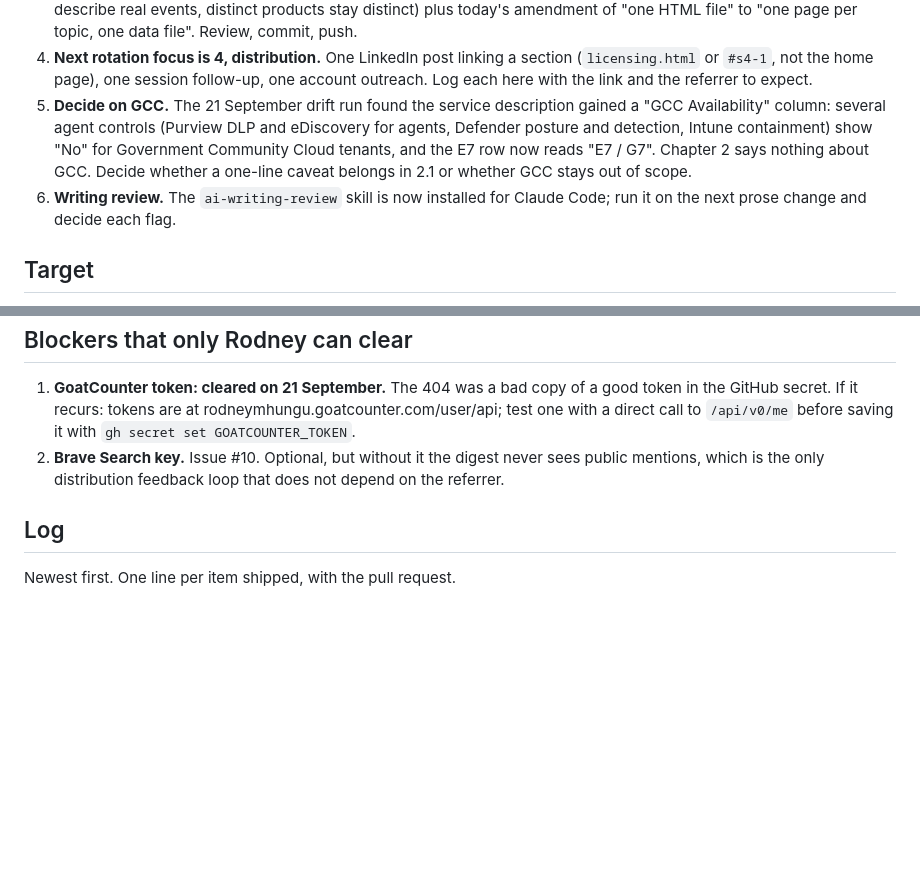
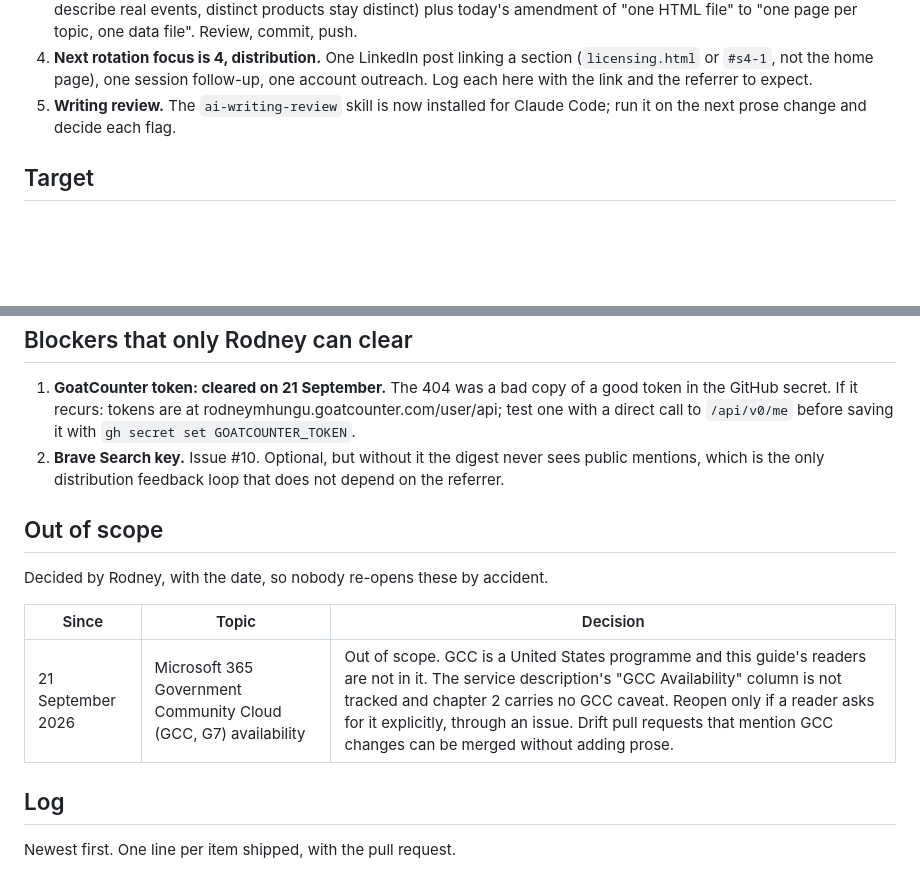
Before and after one commit to rodneymhungu/agent-365-guide, a Markdown page: PLAN.md, 2 parts joined by grey strips. Drawn GitHub-style; blank space fills up the shorter version.

Commit message:
Rule GCC availability out of scope unless a reader asks for it
Co-Authored-By: Claude Fable 5.1 <noreply@anthropic.com>
Claude-Session: https://claude.ai/code/session_01FV4TNX3mrHCNbApw7WcL3C

```diff
--- a/PLAN.md
+++ b/PLAN.md
@@ -28,13 +28,7 @@ Read this first when you come back. Everything below the line was done on
    section (`licensing.html` or `#s4-1`, not the home page), one session
    follow-up, one account outreach. Log each here with the link and the
    referrer to expect.
-5. **Decide on GCC.** The 21 September drift run found the service
-   description gained a "GCC Availability" column: several agent controls
-   (Purview DLP and eDiscovery for agents, Defender posture and detection,
-   Intune containment) show "No" for Government Community Cloud tenants, and
-   the E7 row now reads "E7 / G7". Chapter 2 says nothing about GCC. Decide
-   whether a one-line caveat belongs in 2.1 or whether GCC stays out of scope.
-6. **Writing review.** The `ai-writing-review` skill is now installed for
+5. **Writing review.** The `ai-writing-review` skill is now installed for
    Claude Code; run it on the next prose change and decide each flag.
 
 ## Target
@@ -89,6 +83,14 @@ whether they are the reader this guide is for.
    never sees public mentions, which is the only distribution feedback loop
    that does not depend on the referrer.
 
+## Out of scope
+
+Decided by Rodney, with the date, so nobody re-opens these by accident.
+
+| Since | Topic | Decision |
+|---|---|---|
+| 21 September 2026 | Microsoft 365 Government Community Cloud (GCC, G7) availability | Out of scope. GCC is a United States programme and this guide's readers are not in it. The service description's "GCC Availability" column is not tracked and chapter 2 carries no GCC caveat. Reopen only if a reader asks for it explicitly, through an issue. Drift pull requests that mention GCC changes can be merged without adding prose. |
+
 ## Log
 
 Newest first. One line per item shipped, with the pull request.
```
